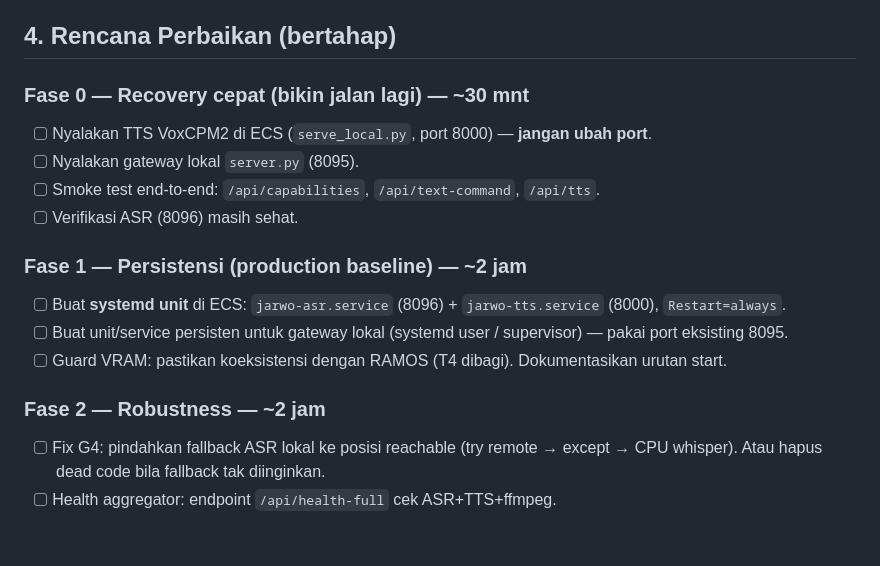
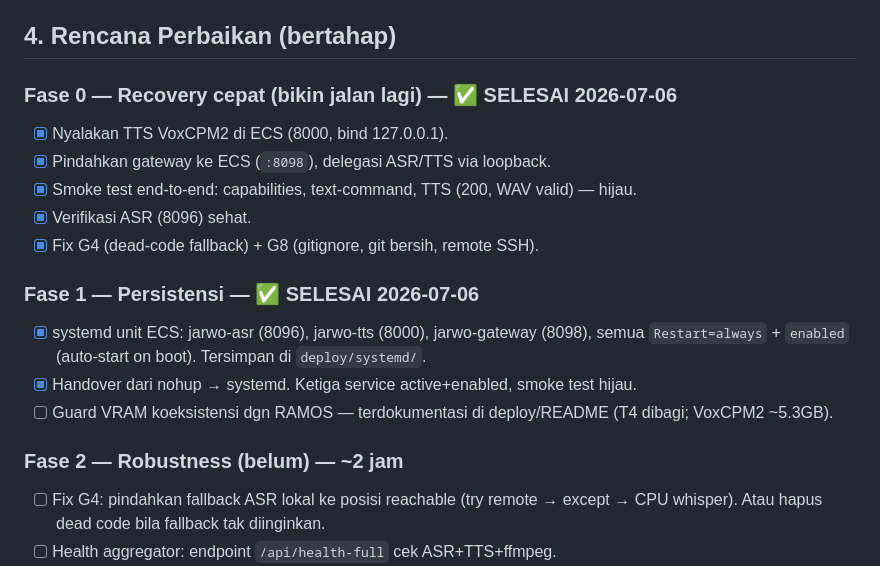
Before and after one commit to Nayerim-AI/jarwo-assistant, a Markdown page: PLAN.md, the part around the change. Drawn GitHub-style; blank space fills up the shorter version.

Commit message:
jarwo: mark Fase 0+1 done in PLAN.md (recovery + systemd persistence)

```diff
--- a/PLAN.md
+++ b/PLAN.md
@@ -77,18 +77,19 @@ Orange Pi 5 (lokal)  →  server.py  :8095  (Flask, "local-cpu" gateway)
 
 ## 4. Rencana Perbaikan (bertahap)
 
-### Fase 0 — Recovery cepat (bikin jalan lagi) — ~30 mnt
-- [ ] Nyalakan TTS VoxCPM2 di ECS (`serve_local.py`, port 8000) — **jangan ubah port**.
-- [ ] Nyalakan gateway lokal `server.py` (8095).
-- [ ] Smoke test end-to-end: `/api/capabilities`, `/api/text-command`, `/api/tts`.
-- [ ] Verifikasi ASR (8096) masih sehat.
+### Fase 0 — Recovery cepat (bikin jalan lagi) — ✅ SELESAI 2026-07-06
+- [x] Nyalakan TTS VoxCPM2 di ECS (8000, bind 127.0.0.1).
+- [x] Pindahkan gateway ke ECS (`:8098`), delegasi ASR/TTS via loopback.
+- [x] Smoke test end-to-end: capabilities, text-command, TTS (200, WAV valid) — hijau.
+- [x] Verifikasi ASR (8096) sehat.
+- [x] Fix G4 (dead-code fallback) + G8 (gitignore, git bersih, remote SSH).
 
-### Fase 1 — Persistensi (production baseline) — ~2 jam
-- [ ] Buat **systemd unit** di ECS: `jarwo-asr.service` (8096) + `jarwo-tts.service` (8000), `Restart=always`.
-- [ ] Buat unit/service persisten untuk gateway lokal (systemd user / supervisor) — pakai port eksisting 8095.
-- [ ] Guard VRAM: pastikan koeksistensi dengan RAMOS (T4 dibagi). Dokumentasikan urutan start.
+### Fase 1 — Persistensi — ✅ SELESAI 2026-07-06
+- [x] systemd unit ECS: jarwo-asr (8096), jarwo-tts (8000), jarwo-gateway (8098), semua `Restart=always` + `enabled` (auto-start on boot). Tersimpan di `deploy/systemd/`.
+- [x] Handover dari nohup → systemd. Ketiga service active+enabled, smoke test hijau.
+- [ ] Guard VRAM koeksistensi dgn RAMOS — terdokumentasi di deploy/README (T4 dibagi; VoxCPM2 ~5.3GB).
 
-### Fase 2 — Robustness — ~2 jam
+### Fase 2 — Robustness (belum) — ~2 jam
 - [ ] Fix G4: pindahkan fallback ASR lokal ke posisi reachable (try remote → except → CPU whisper). Atau hapus dead code bila fallback tak diinginkan.
 - [ ] Health aggregator: endpoint `/api/health-full` cek ASR+TTS+ffmpeg.
 - [ ] Voice profile mgmt: reference audio dari config, bukan hardcode.
```
